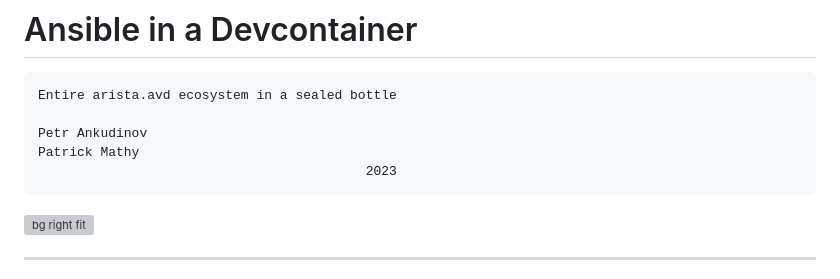
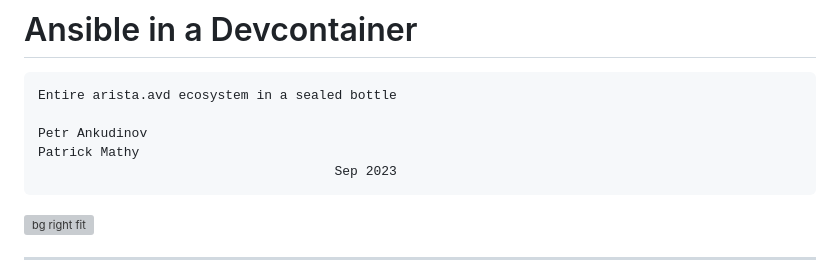
Before and after one commit to ankudinov/ansible-devcontainer, a Markdown page: marp_slides.md, the part around the change. Rendered like a GitHub page; grey boxes are pictures that could not be loaded.

Commit message:
update timestamp

````diff
--- a/marp_slides.md
+++ b/marp_slides.md
@@ -51,7 +51,7 @@ Entire arista.avd ecosystem in a sealed bottle
 
 Petr Ankudinov
 Patrick Mathy
-                                          2023
+                                      Sep 2023
 ```
 
 ![bg right fit](img/avd-logo.webp)
````
